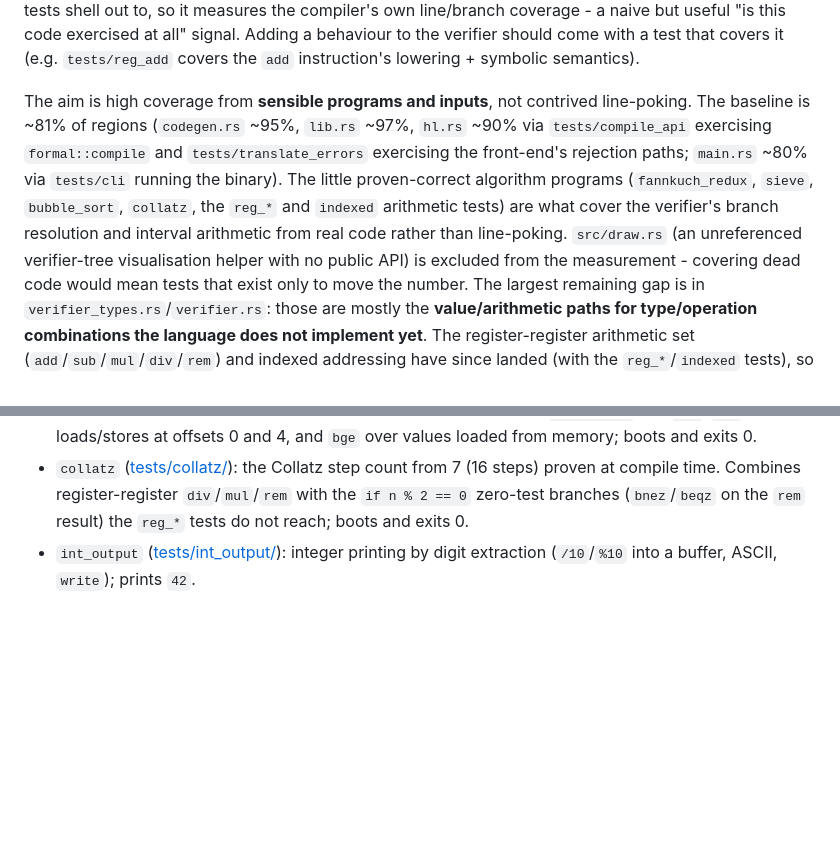
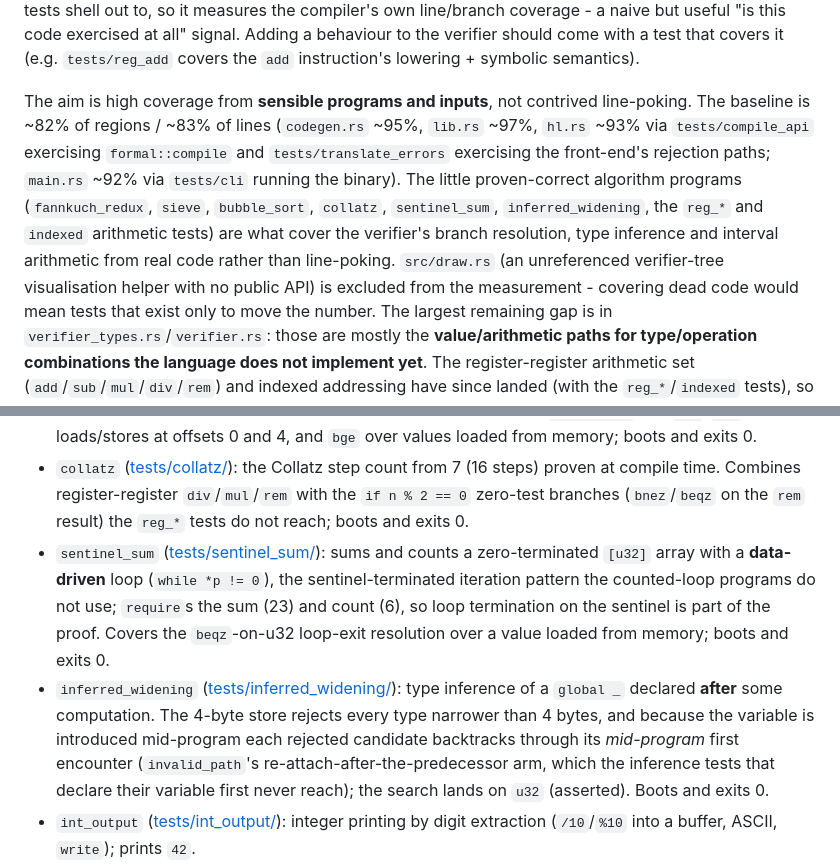
Before and after one commit to JonathanWoollett-Light/formal, a Markdown page: DEVELOPMENT.md, 2 parts joined by grey strips. Drawn GitHub-style; blank space fills up the shorter version.

Commit message:
docs: document sentinel_sum/inferred_widening and the ~82% coverage baseline
§6 gains entries for the two remaining new programs (sentinel_sum's data-driven
sentinel loop and inferred_widening's mid-program type inference); §2's coverage
note is updated to the current ~82% regions / ~83% lines and the fuller list of
proven-correct algorithm programs that drive it.

Co-Authored-By: Claude Opus 4.8 (1M context) <noreply@anthropic.com>
Claude-Session: https://claude.ai/code/session_011h7ptFaPMzxZeE1p7NJzpc

```diff
--- a/DEVELOPMENT.md
+++ b/DEVELOPMENT.md
@@ -100,13 +100,14 @@ should come with a test that covers it (e.g. `tests/reg_add` covers the `add`
 instruction's lowering + symbolic semantics).
 
 The aim is high coverage from **sensible programs and inputs**, not contrived
-line-poking. The baseline is ~81% of regions (`codegen.rs` ~95%, `lib.rs` ~97%,
-`hl.rs` ~90% via `tests/compile_api` exercising `formal::compile` and
-`tests/translate_errors` exercising the front-end's rejection paths; `main.rs`
-~80% via `tests/cli` running the binary). The little proven-correct algorithm
-programs (`fannkuch_redux`, `sieve`, `bubble_sort`, `collatz`, the `reg_*` and
-`indexed` arithmetic tests) are what cover the verifier's branch resolution and
-interval arithmetic from real code rather than line-poking. `src/draw.rs` (an unreferenced verifier-tree visualisation
+line-poking. The baseline is ~82% of regions / ~83% of lines (`codegen.rs` ~95%,
+`lib.rs` ~97%, `hl.rs` ~93% via `tests/compile_api` exercising `formal::compile`
+and `tests/translate_errors` exercising the front-end's rejection paths;
+`main.rs` ~92% via `tests/cli` running the binary). The little proven-correct algorithm
+programs (`fannkuch_redux`, `sieve`, `bubble_sort`, `collatz`, `sentinel_sum`,
+`inferred_widening`, the `reg_*` and `indexed` arithmetic tests) are what cover
+the verifier's branch resolution, type inference and interval arithmetic from
+real code rather than line-poking. `src/draw.rs` (an unreferenced verifier-tree visualisation
 helper with no public API) is excluded from the measurement - covering dead code
 would mean tests that exist only to move the number. The largest remaining gap is
 in `verifier_types.rs`/`verifier.rs`: those are mostly the **value/arithmetic
@@ -1033,6 +1034,19 @@ Gu32` (config resets to `[]` at each failing `sw`), then the 2-hart racy
   (16 steps) proven at compile time. Combines register-register `div`/`mul`/`rem`
   with the `if n % 2 == 0` zero-test branches (`bnez`/`beqz` on the `rem` result)
   the `reg_*` tests do not reach; boots and exits 0.
+- `sentinel_sum` ([tests/sentinel_sum/](tests/sentinel_sum/)): sums and counts a
+  zero-terminated `[u32]` array with a **data-driven** loop (`while *p != 0`),
+  the sentinel-terminated iteration pattern the counted-loop programs do not use;
+  `require`s the sum (23) and count (6), so loop termination on the sentinel is
+  part of the proof. Covers the `beqz`-on-u32 loop-exit resolution over a value
+  loaded from memory; boots and exits 0.
+- `inferred_widening` ([tests/inferred_widening/](tests/inferred_widening/)):
+  type inference of a `global _` declared **after** some computation. The 4-byte
+  store rejects every type narrower than 4 bytes, and because the variable is
+  introduced mid-program each rejected candidate backtracks through its
+  *mid-program* first encounter (`invalid_path`'s re-attach-after-the-predecessor
+  arm, which the inference tests that declare their variable first never reach);
+  the search lands on `u32` (asserted). Boots and exits 0.
 - `int_output` ([tests/int_output/](tests/int_output/)): integer printing by
   digit extraction (`/10`/`%10` into a buffer, ASCII, `write`); prints `42`.
 - `print_poly` ([tests/print_poly/](tests/print_poly/)): the **polymorphic
```
